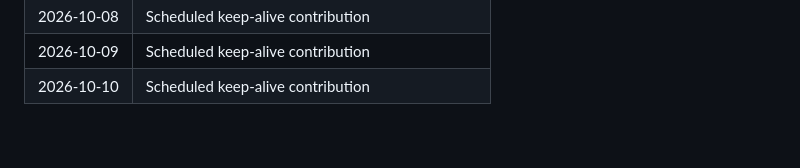
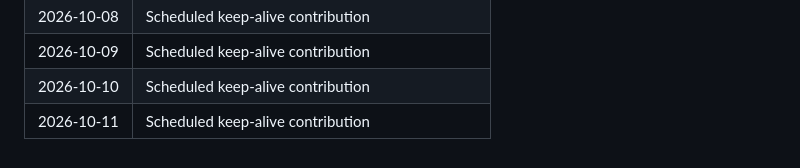
Before and after one commit to KRYPTON0078/realtime-deepfake-artifact-detector, a Markdown page: .github/activity-log.md, the part around the change. GitHub-like rendering.

Commit message:
Keep daily contribution streak active (2026-10-11).

```diff
--- a/.github/activity-log.md
+++ b/.github/activity-log.md
@@ -68,3 +68,4 @@ Tracks meaningful project activity for contribution continuity.
 | 2026-10-08 | Scheduled keep-alive contribution |
 | 2026-10-09 | Scheduled keep-alive contribution |
 | 2026-10-10 | Scheduled keep-alive contribution |
+| 2026-10-11 | Scheduled keep-alive contribution |
```
